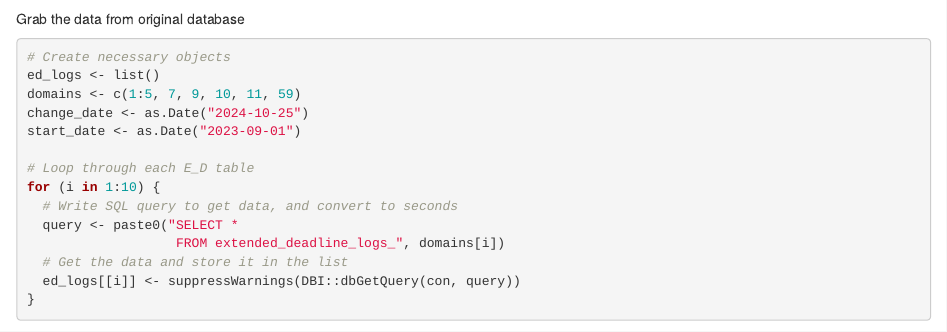
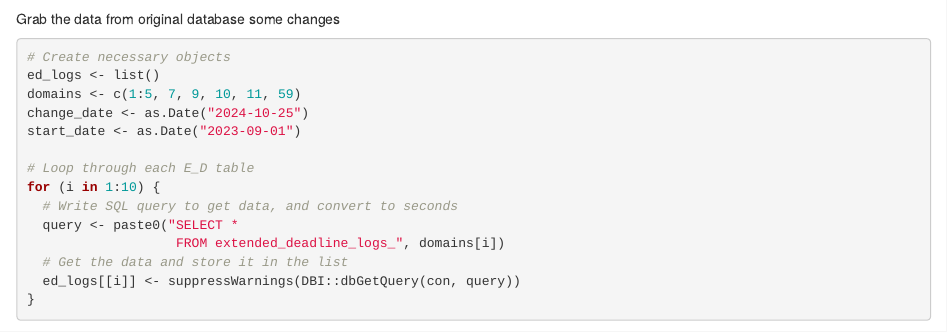
Before and after one commit to JSMoom/lucky-13, an R Markdown document (Group13_Masters_Challenge.Rmd): the page in a window 1100 px wide, from 1610 px down. Rendered offline with R 4.5, knitr and Pandoc, with nearby package versions; some code elsewhere in the file could not run offline.

Commit message:
learning github

````diff
--- a/Group13_Masters_Challenge.Rmd
+++ b/Group13_Masters_Challenge.Rmd
@@ -28,7 +28,7 @@ library(ggalluvial)
 con <- oefenwebDatabase::connect()
 ```
 
-Grab the data from original database
+Grab the data from original database some changes
 
 ```{r}
 # Create necessary objects
````
